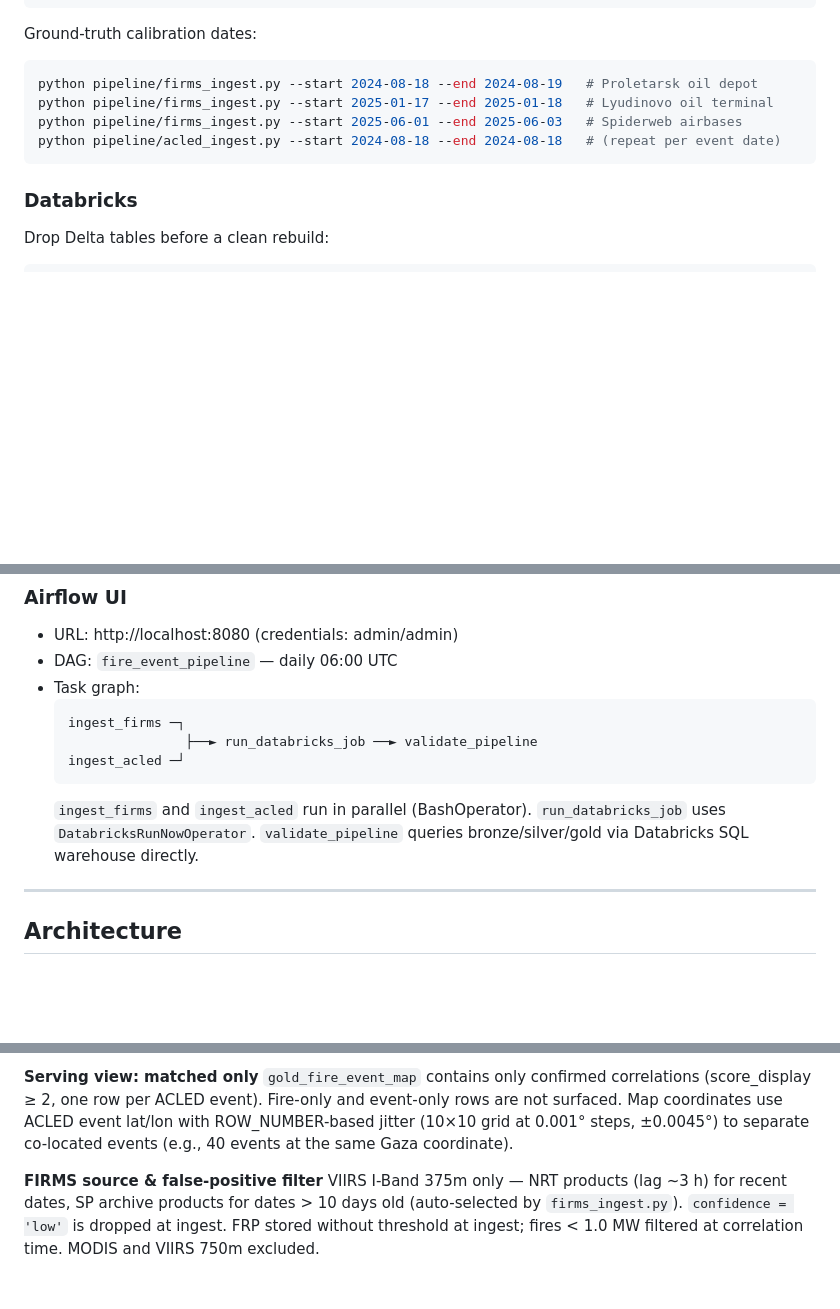
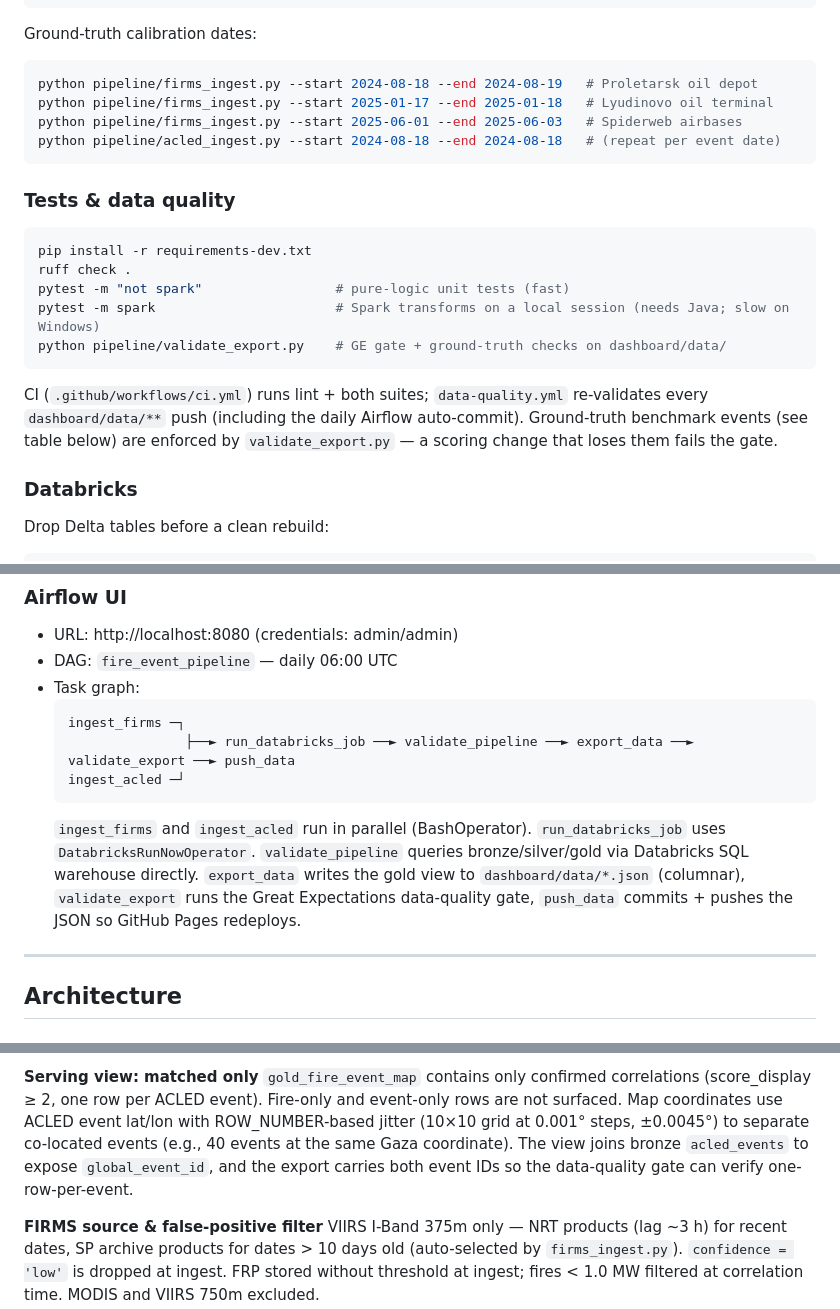
Before and after one commit to artkha1/StrikeMatch, a Markdown page: CLAUDE.md, 3 parts joined by grey strips. GitHub-like rendering; blank space fills up the shorter version.

````diff
--- a/CLAUDE.md
+++ b/CLAUDE.md
@@ -96,6 +96,18 @@ python pipeline/firms_ingest.py --start 2025-06-01 --end 2025-06-03   # Spiderwe
 python pipeline/acled_ingest.py --start 2024-08-18 --end 2024-08-18   # (repeat per event date)
 ```
 
+### Tests & data quality
+```bash
+pip install -r requirements-dev.txt
+ruff check .
+pytest -m "not spark"                 # pure-logic unit tests (fast)
+pytest -m spark                       # Spark transforms on a local session (needs Java; slow on Windows)
+python pipeline/validate_export.py    # GE gate + ground-truth checks on dashboard/data/
+```
+CI (`.github/workflows/ci.yml`) runs lint + both suites; `data-quality.yml` re-validates every
+`dashboard/data/**` push (including the daily Airflow auto-commit). Ground-truth benchmark events
+(see table below) are enforced by `validate_export.py` — a scoring change that loses them fails the gate.
+
 ### Databricks
 Drop Delta tables before a clean rebuild:
 ```sql
@@ -113,10 +125,10 @@ Trigger job: Databricks Workflows UI → `fire_event_pipeline` → Run now.
 - Task graph:
   ```
   ingest_firms ─┐
-                 ├──► run_databricks_job ──► validate_pipeline
+                 ├──► run_databricks_job ──► validate_pipeline ──► export_data ──► validate_export ──► push_data
   ingest_acled ─┘
   ```
-  `ingest_firms` and `ingest_acled` run in parallel (BashOperator). `run_databricks_job` uses `DatabricksRunNowOperator`. `validate_pipeline` queries bronze/silver/gold via Databricks SQL warehouse directly.
+  `ingest_firms` and `ingest_acled` run in parallel (BashOperator). `run_databricks_job` uses `DatabricksRunNowOperator`. `validate_pipeline` queries bronze/silver/gold via Databricks SQL warehouse directly. `export_data` writes the gold view to `dashboard/data/*.json` (columnar), `validate_export` runs the Great Expectations data-quality gate, `push_data` commits + pushes the JSON so GitHub Pages redeploys.
 
 ---
 
@@ -177,7 +192,9 @@ Many-to-many stored in gold; serving view selects best-scoring fire per ACLED ev
 `gold_fire_event_map` contains only confirmed correlations (score_display ≥ 2, one row per
 ACLED event). Fire-only and event-only rows are not surfaced. Map coordinates use ACLED
 event lat/lon with ROW_NUMBER-based jitter (10×10 grid at 0.001° steps, ±0.0045°) to
-separate co-located events (e.g., 40 events at the same Gaza coordinate).
+separate co-located events (e.g., 40 events at the same Gaza coordinate). The view joins
+bronze `acled_events` to expose `global_event_id`, and the export carries both event IDs
+so the data-quality gate can verify one-row-per-event.
 
 **FIRMS source & false-positive filter**
 VIIRS I-Band 375m only — NRT products (lag ~3 h) for recent dates, SP archive products
````
Also changed, not shown: other parts of CLAUDE.md (+3 -0 lines), README.md (added, +124 -0 lines).
